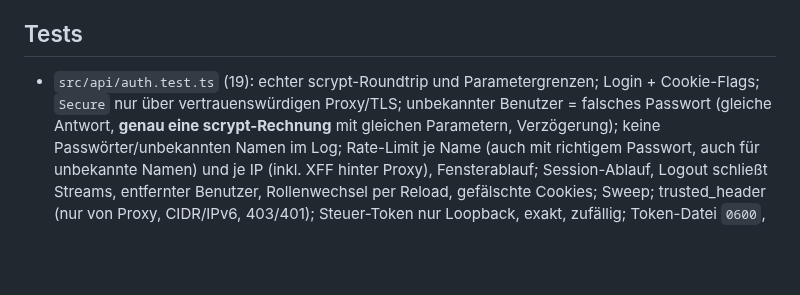
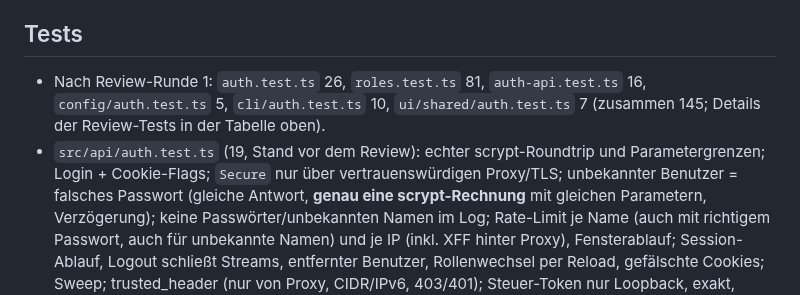
Before and after one commit to brokoskokoli/adispatchd, a Markdown page: docs/handoff/WI-26.md, the part around one of its changes. GitHub-like rendering; blank space fills up the shorter version.

```diff
--- a/docs/handoff/WI-26.md
+++ b/docs/handoff/WI-26.md
@@ -48,7 +67,9 @@ nicht erhöht; CHANGELOG unter `## [0.4.0] – unveröffentlicht`. Gate `npm run
 
 ## Tests
 
-- `src/api/auth.test.ts` (19): echter scrypt-Roundtrip und Parametergrenzen; Login + Cookie-Flags; `Secure` nur über
+- Nach Review-Runde 1: `auth.test.ts` 26, `roles.test.ts` 81, `auth-api.test.ts` 16, `config/auth.test.ts` 5,
+  `cli/auth.test.ts` 10, `ui/shared/auth.test.ts` 7 (zusammen 145; Details der Review-Tests in der Tabelle oben).
+- `src/api/auth.test.ts` (19, Stand vor dem Review): echter scrypt-Roundtrip und Parametergrenzen; Login + Cookie-Flags; `Secure` nur über
   vertrauenswürdigen Proxy/TLS; unbekannter Benutzer = falsches Passwort (gleiche Antwort, **genau eine scrypt-Rechnung**
   mit gleichen Parametern, Verzögerung); keine Passwörter/unbekannten Namen im Log; Rate-Limit je Name (auch mit
   richtigem Passwort, auch für unbekannte Namen) und je IP (inkl. XFF hinter Proxy), Fensterablauf; Session-Ablauf,
```
Also changed, not shown: other parts of docs/handoff/WI-26.md (+21 -2 lines).
